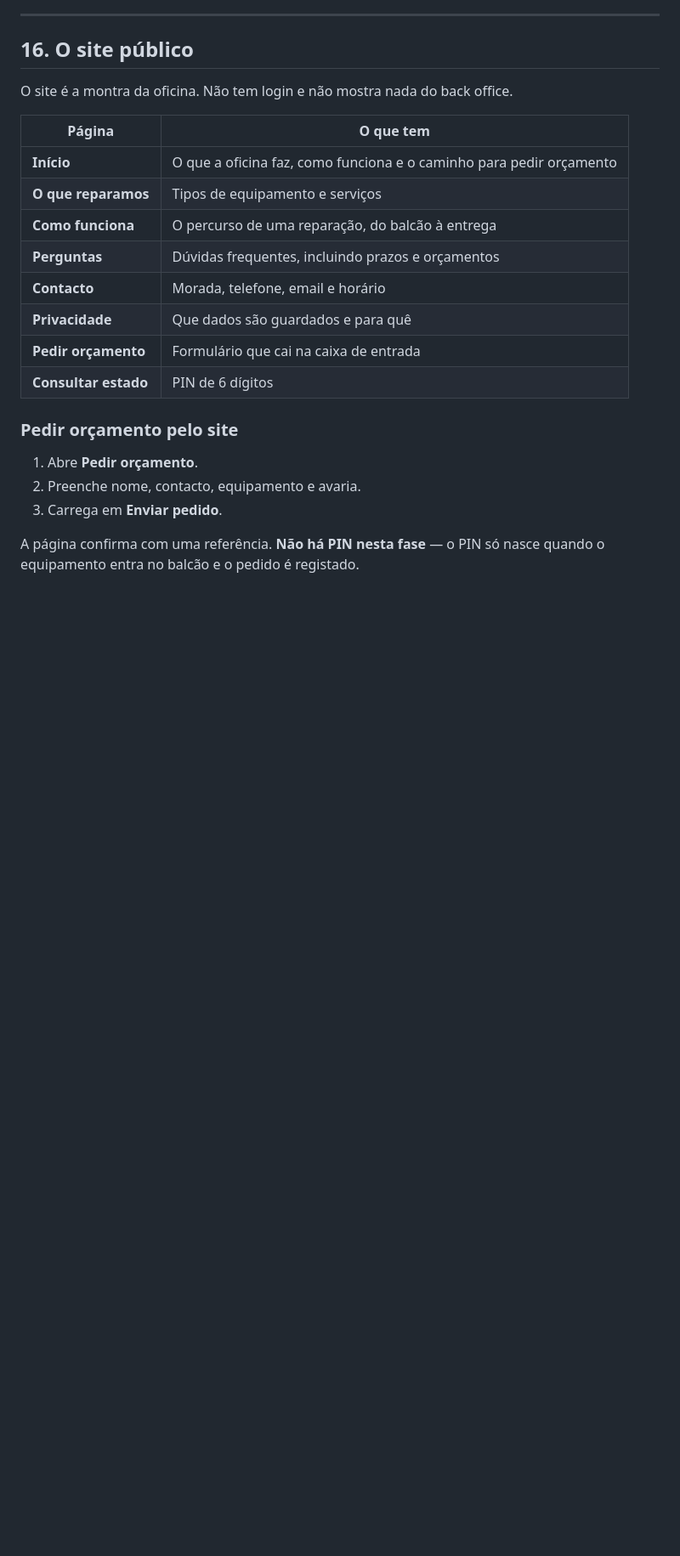
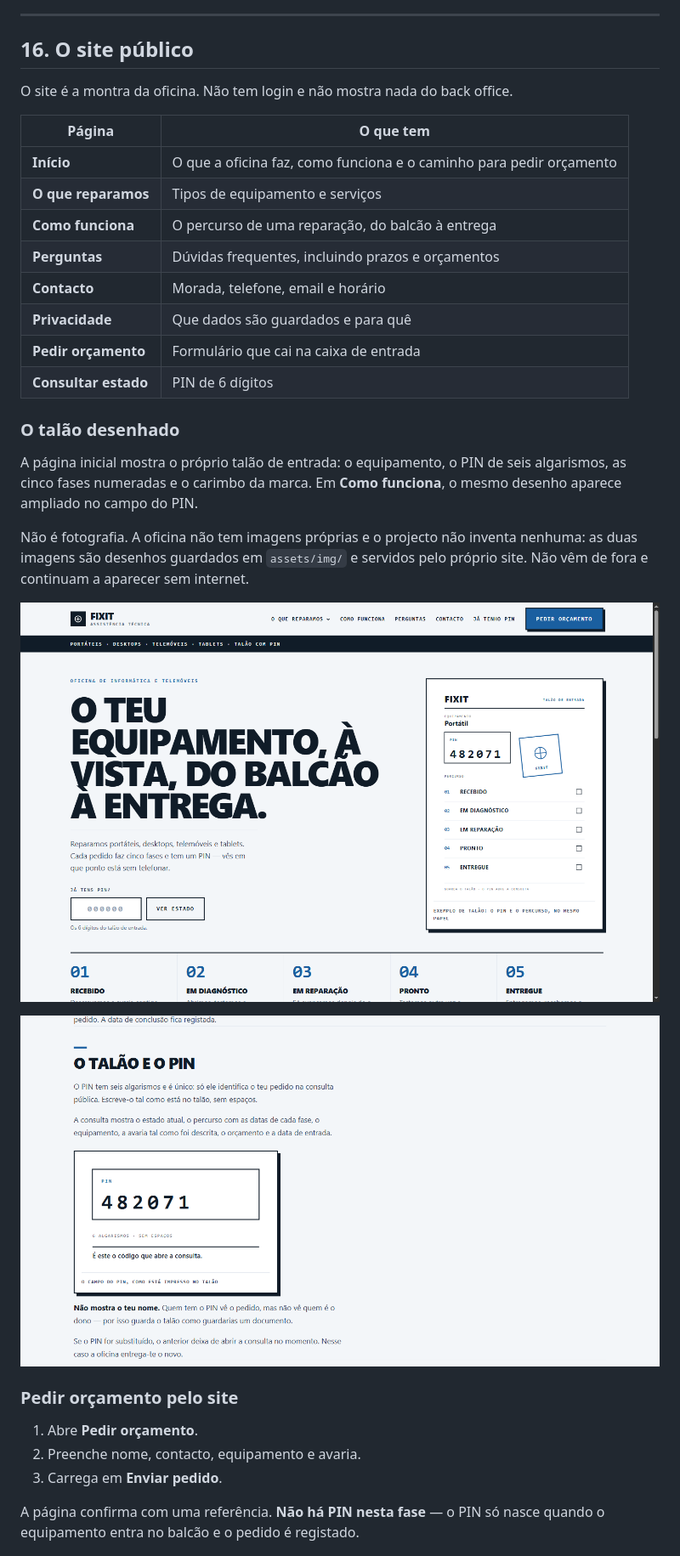
Before and after one commit to martimsilvaproj/fix-it, a Markdown page: MANUAL.md, the part around the change. Shown at 85% size. Drawn GitHub-style; pictures changed too: screenshots/manual-site-inicio.png (added), screenshots/manual-site-pin.png (added); blank space fills up the shorter version.

Commit message:
Documenta as imagens no manual e prepara o repositorio
O manual falava do site publico sem mostrar o talao desenhado que agora
ocupa a primeira dobra. Acrescenta a seccao e as duas capturas, uma licenca
MIT, um .gitattributes que cala os avisos de CRLF e os testes em cada push.

```diff
--- a/MANUAL.md
+++ b/MANUAL.md
@@ -546,6 +546,20 @@ O site é a montra da oficina. Não tem login e não mostra nada do back office.
 | **Pedir orçamento** | Formulário que cai na caixa de entrada |
 | **Consultar estado** | PIN de 6 dígitos |
 
+### O talão desenhado
+
+A página inicial mostra o próprio talão de entrada: o equipamento, o PIN de
+seis algarismos, as cinco fases numeradas e o carimbo da marca. Em **Como
+funciona**, o mesmo desenho aparece ampliado no campo do PIN.
+
+Não é fotografia. A oficina não tem imagens próprias e o projecto não inventa
+nenhuma: as duas imagens são desenhos guardados em `assets/img/` e servidos pelo
+próprio site. Não vêm de fora e continuam a aparecer sem internet.
+
+![Página inicial com o talão de entrada](screenshots/manual-site-inicio.png)
+
+![O campo do PIN ampliado](screenshots/manual-site-pin.png)
+
 ### Pedir orçamento pelo site
 
 1. Abre **Pedir orçamento**.
```
Also changed, not shown: 3 other files.
